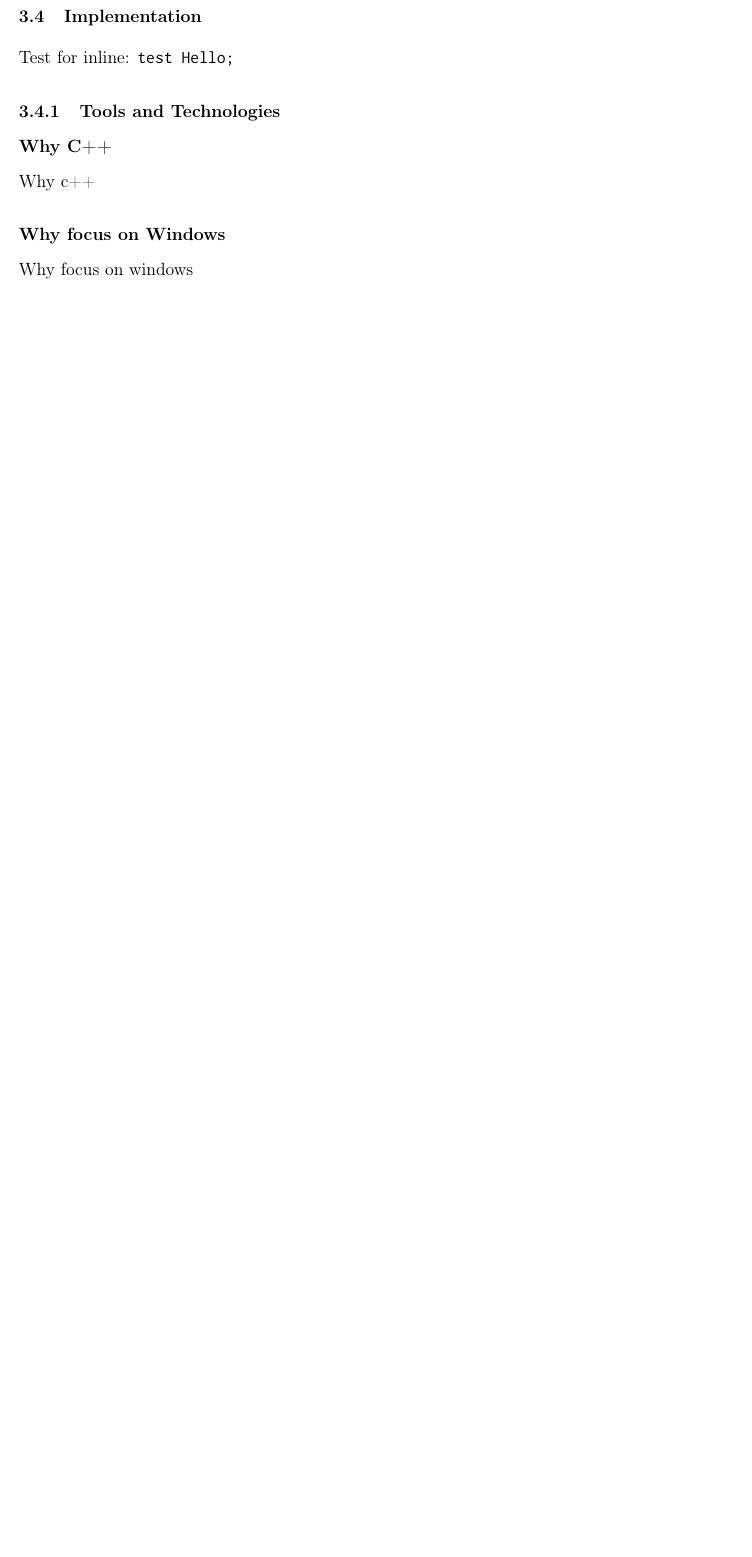
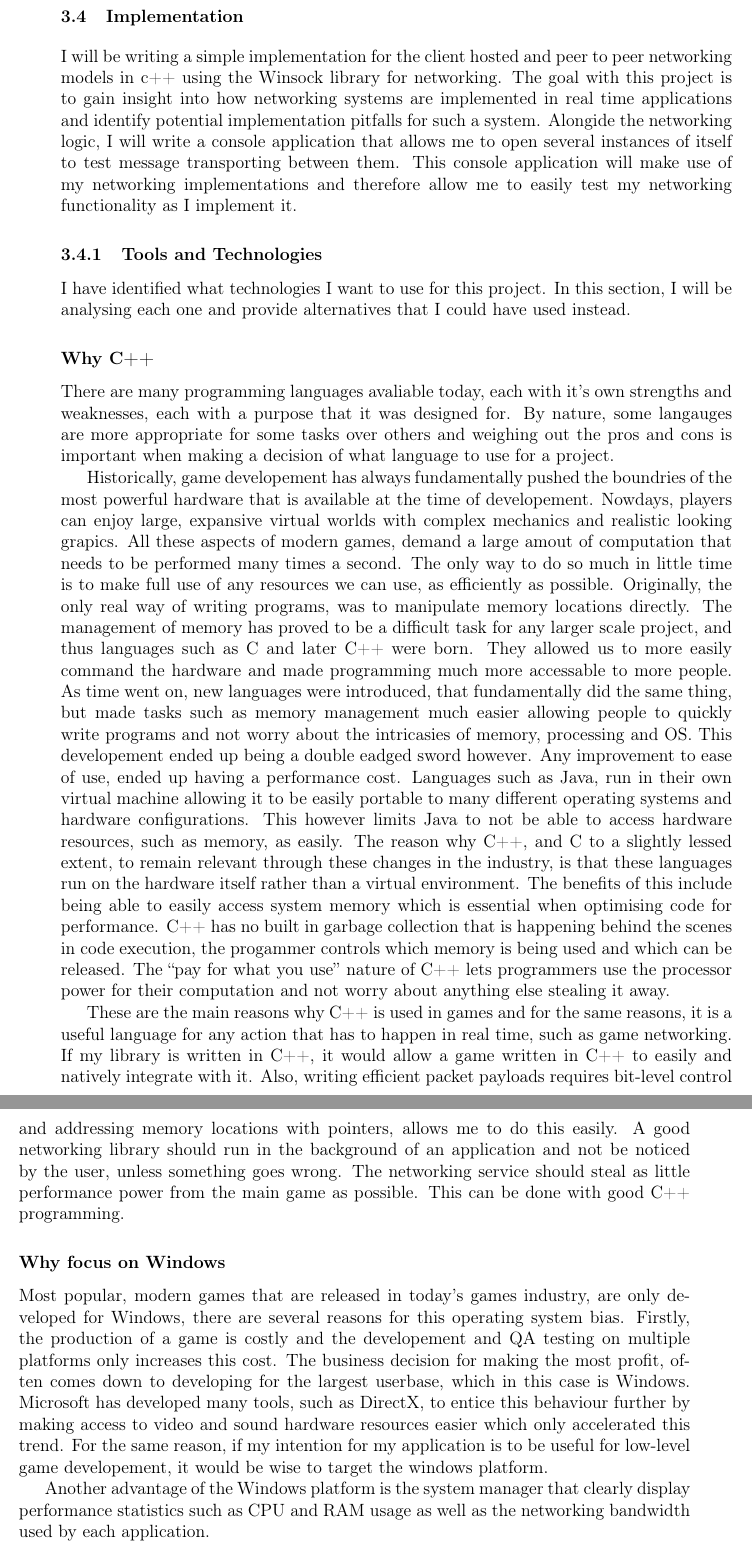
Before and after one commit to SzyJ/Game_Networking_Models, a LaTeX thesis (Dissertation/main.tex, which reads Dissertation/chapters/design.tex): part of page 30 of 34 before the commit and two parts of pages 31 and 32 of 36 after it, the two joined at a grey line, cut so that both start at the same text, the shorter picture padded with empty space. The pictures show the PDF file Dissertation/main.pdf that the author committed with the source.

Commit message:
Added paragraohs to design choices

```diff
--- a/Dissertation/chapters/design.tex
+++ b/Dissertation/chapters/design.tex
@@ -235,21 +235,26 @@ TODO used in client hosted. Host client sends to server just like any other, jus
 TODO similar to client and server but sends multiple messages instead of one.
 
 
-
+\newpage
 \section{Implementation}
-
-Test for inline: \lstinline{test Hello;}
-
+I will be writing a simple implementation for the client hosted and peer to peer networking models in c++ using the Winsock library for networking. The goal with this project is to gain insight into how networking systems are implemented in real time applications and identify potential implementation pitfalls for such a system. Alongide the networking logic, I will write a console application that allows me to open several instances of itself to test message transporting between them. This console application will make use of my networking implementations and therefore allow me to easily test my networking functionality as I implement it.
 
 \subsection{Tools and Technologies}
+I have identified what technologies I want to use for this project. In this section, I will be analysing each one and provide alternatives that I could have used instead.
 
 \subsubsection{Why C++}
-Why c++
+There are many programming languages avaliable today, each with it's own strengths and weaknesses, each with a purpose that it was designed for. By nature, some langauges are more appropriate for some tasks over others and weighing out the pros and cons is important when making a decision of what language to use for a project.
+
+Historically, game developement has always fundamentally pushed the boundries of the most powerful hardware that is available at the time of developement. Nowdays, players can enjoy large, expansive virtual worlds with complex mechanics and realistic looking grapics. All these aspects of modern games, demand a large amout of computation that needs to be performed many times a second. The only way to do so much in little time is to make full use of any resources we can use, as efficiently as possible. Originally, the only real way of writing programs, was to manipulate memory locations directly. The management of memory has proved to be a difficult task for any larger scale project, and thus languages such as C and later C++ were born. They allowed us to more easily command the hardware and made programming much more accessable to more people. As time went on, new languages were introduced, that fundamentally did the same thing, but made tasks such as memory management much easier allowing people to quickly write programs and not worry about the intricasies of memory, processing and OS. This developement ended up being a double eadged sword however. Any improvement to ease of use, ended up having a performance cost. Languages such as Java, run in their own virtual machine allowing it to be easily portable to many different operating systems and hardware configurations. This however limits Java to not be able to access hardware resources, such as memory, as easily. The reason why C++, and C to a slightly lessed extent, to remain relevant through these changes in the industry, is that these languages run on the hardware itself rather than a virtual environment. The benefits of this include being able to easily access system memory which is essential when optimising code for performance. C++ has no built in garbage collection that is happening behind the scenes in code execution, the progammer controls which memory is being used and which can be released. The ``pay for what you use'' nature of C++ lets programmers use the processor power for their computation and not worry about anything else stealing it away.
+
+These are the main reasons why C++ is used in games and for the same reasons, it is a useful language for any action that has to happen in real time, such as game networking. If my library is written in C++, it would allow a game written in C++ to easily and natively integrate with it. Also, writing efficient packet payloads requires bit-level control and addressing memory locations with pointers, allows me to do this easily. A good networking library should run in the background of an application and not be noticed by the user, unless something goes wrong. The networking service should steal as little performance power from the main game as possible. This can be done with good C++ programming.
 
 
 \subsubsection{Why focus on Windows}
-Why focus on windows
+Most popular, modern games that are released in today's games industry, are only developed for Windows, there are several reasons for this operating system bias. Firstly, the production of a game is costly and the developement and QA testing on multiple platforms only increases this cost. The business decision for making the most profit, often comes down to developing for the largest userbase, which in this case is Windows. Microsoft has developed many tools, such as DirectX, to entice this behaviour further by making access to video and sound hardware resources easier which only accelerated this trend.
+For the same reason, if my intention for my application is to be useful for low-level game developement, it would be wise to target the windows platform.
 
+Another advantage of the Windows platform is the system manager that clearly display performance statistics such as CPU and RAM usage as well as the networking bandwidth used by each application.
 
 
 \subsubsection{Why the Winsock library}
@@ -259,2 +267,7 @@ Why Winsock
 
 \subsection{Application Specifications}
+TODO
+\\
+\\
+What should the application be able to do?
+\begin{enumerate}
@@ -260,0 +278 @@ Why Winsock
+\end{enumerate}
```
Also changed, not shown: Dissertation/fixtures/client_hosted_graph.tex (+1 -1 lines), Dissertation/fixtures/connection_graph.tex (+1 -1 lines), Dissertation/main.pdf, Dissertation/chapters/design.tex (17 more changed lines).
